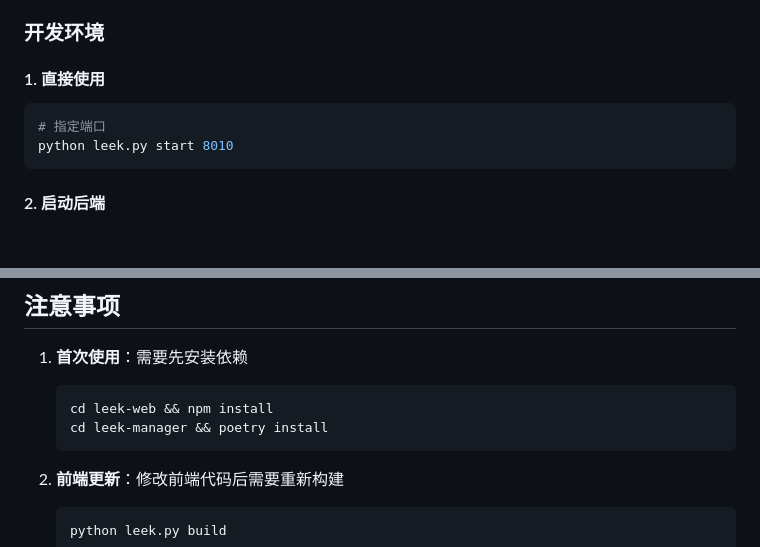
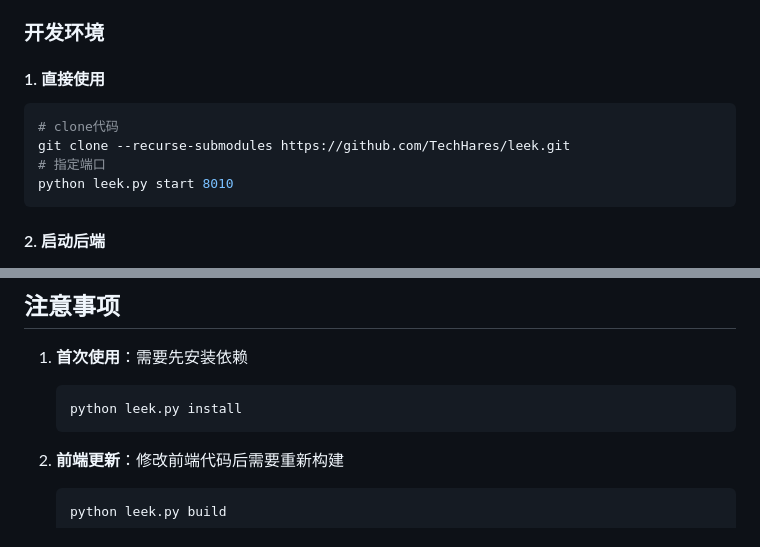
Before and after one commit to TechHares/leek, a Markdown page: README.md, 2 parts joined by grey strips. Rendered like a GitHub page; blank space fills up the shorter version.

Commit message:
add clone code

````diff
--- a/README.md
+++ b/README.md
@@ -20,6 +20,8 @@ leek/
 
 #### 1. 直接使用
 ```bash
+# clone代码
+git clone --recurse-submodules https://github.com/TechHares/leek.git
 # 指定端口
 python leek.py start 8010
 ```
@@ -188,8 +190,7 @@ export ENVIRONMENT=production
 
 1. **首次使用**：需要先安装依赖
    ```bash
-   cd leek-web && npm install
-   cd leek-manager && poetry install
+   python leek.py install
    ```
 
 2. **前端更新**：修改前端代码后需要重新构建
````
